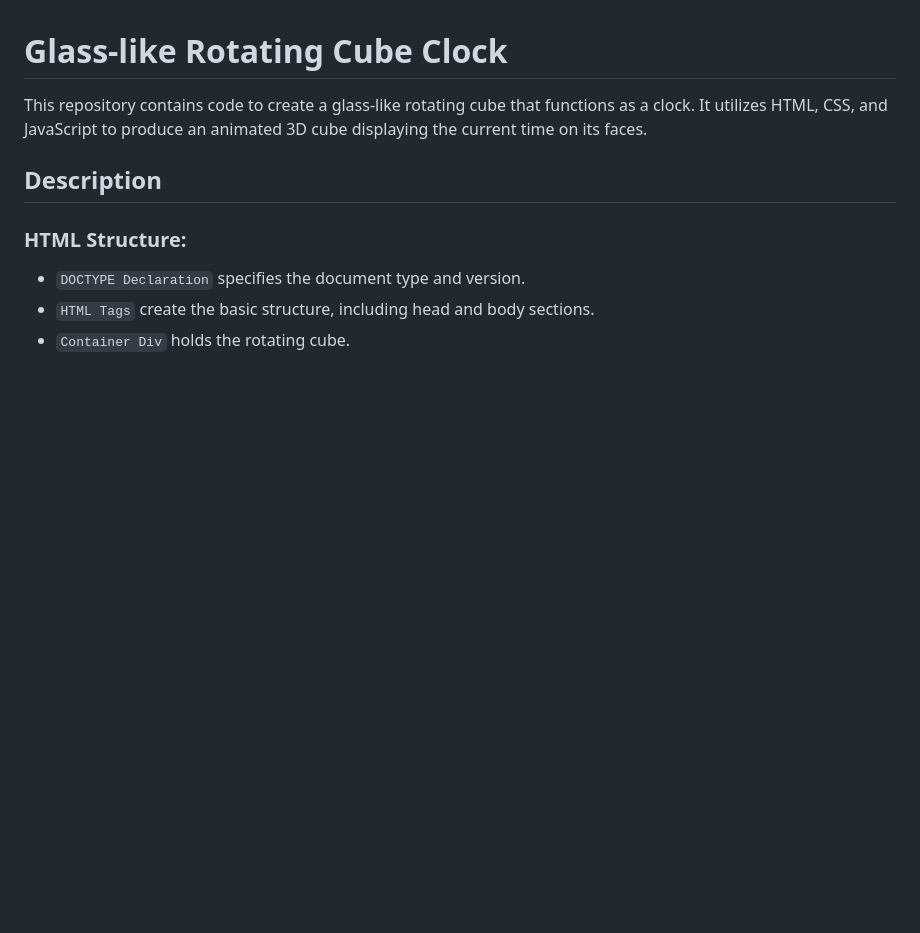
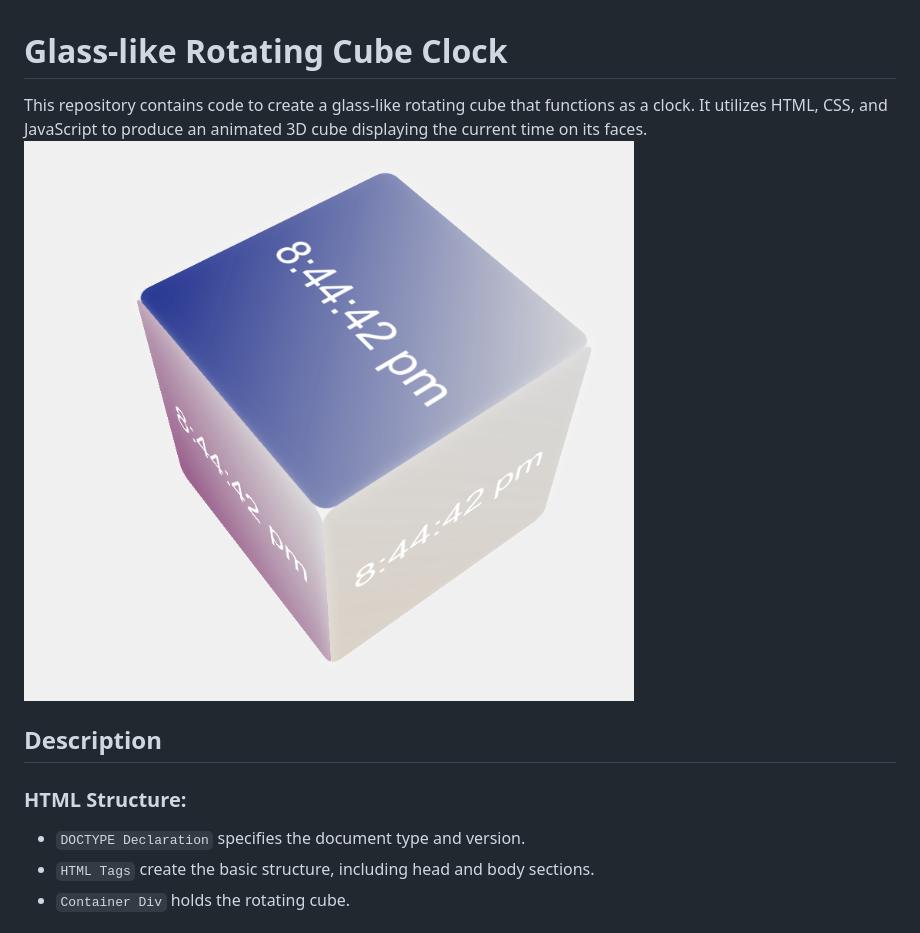
Before and after one commit to ramabhadrarao/Glass-like-Rotating-Cube-Clock, a Markdown page: README.md, the part around the change. Rendered like a GitHub page; blank space fills up the shorter version.

Commit message:
Update README.md
image added

```diff
--- a/README.md
+++ b/README.md
@@ -1,6 +1,7 @@
 # Glass-like Rotating Cube Clock
 
 This repository contains code to create a glass-like rotating cube that functions as a clock. It utilizes HTML, CSS, and JavaScript to produce an animated 3D cube displaying the current time on its faces.
+![Image Alt Text](output.png)
 
 ## Description
 
```
